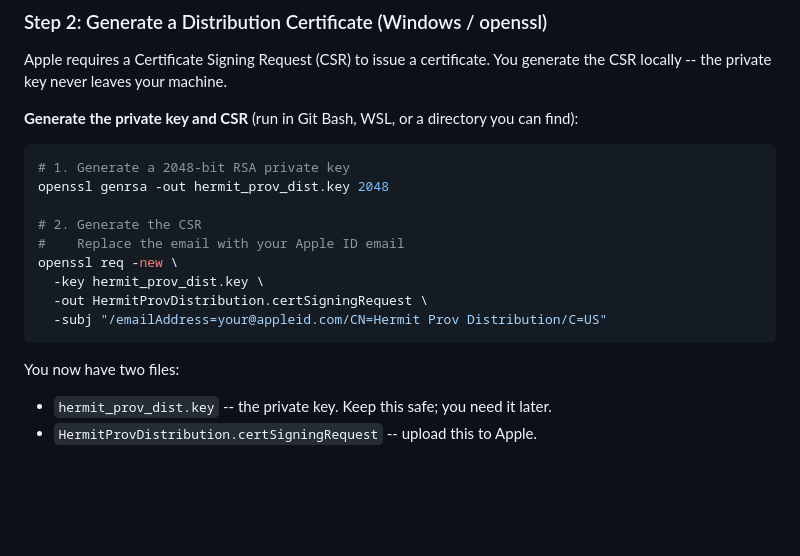
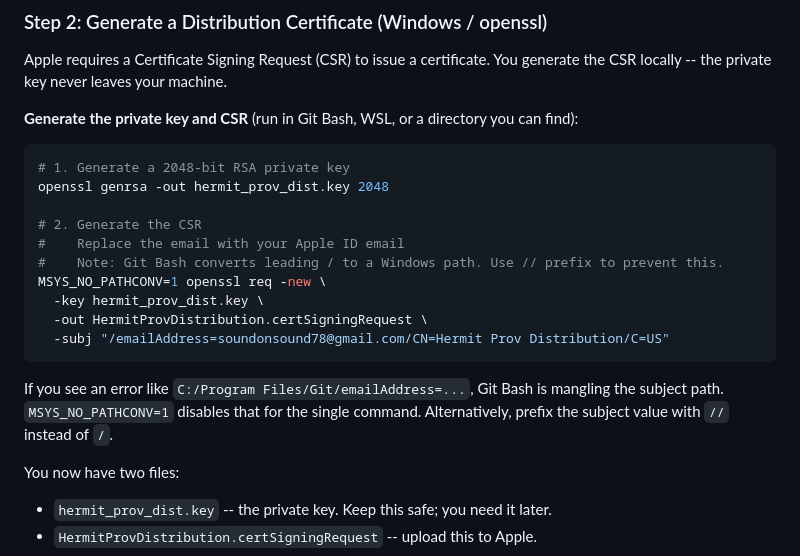
Before and after one commit to jpalicke/hermit_prov_app, a Markdown page: docs/KT_07_IOS_SIGNING_SETUP.md, the part around the change. Rendered like a GitHub page; blank space fills up the shorter version.

Commit message:
Fix KT_07: add MSYS_NO_PATHCONV=1 for Git Bash openssl CSR generation
Git Bash converts leading / in -subj to a Windows path prefix, breaking
the openssl req command. MSYS_NO_PATHCONV=1 disables that for the call.
Adds a note explaining the symptom and the // alternative.

````diff
--- a/docs/KT_07_IOS_SIGNING_SETUP.md
+++ b/docs/KT_07_IOS_SIGNING_SETUP.md
@@ -50,11 +50,16 @@ openssl genrsa -out hermit_prov_dist.key 2048
 
 # 2. Generate the CSR
 #    Replace the email with your Apple ID email
-openssl req -new \
+#    Note: Git Bash converts leading / to a Windows path. Use // prefix to prevent this.
+MSYS_NO_PATHCONV=1 openssl req -new \
   -key hermit_prov_dist.key \
   -out HermitProvDistribution.certSigningRequest \
-  -subj "/emailAddress=your@appleid.com/CN=Hermit Prov Distribution/C=US"
+  -subj "/emailAddress=soundonsound78@gmail.com/CN=Hermit Prov Distribution/C=US"
 ```
+
+If you see an error like `C:/Program Files/Git/emailAddress=...`, Git Bash is mangling
+the subject path. `MSYS_NO_PATHCONV=1` disables that for the single command. Alternatively,
+prefix the subject value with `//` instead of `/`.
 
 You now have two files:
 - `hermit_prov_dist.key` -- the private key. Keep this safe; you need it later.
````
